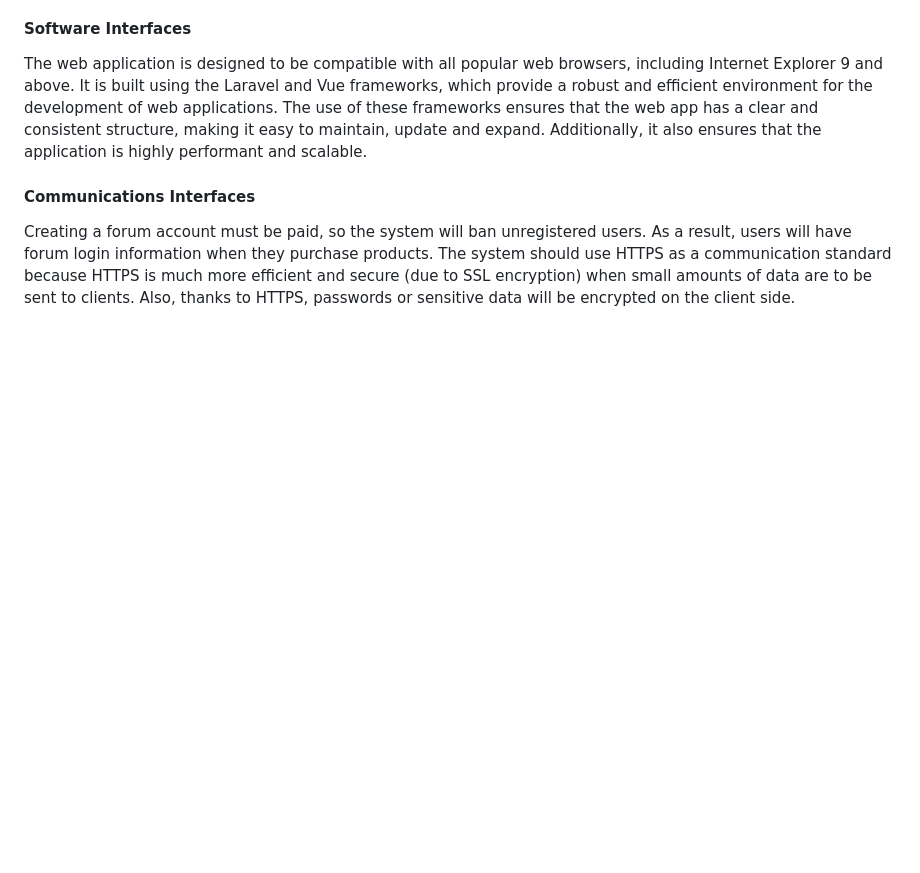
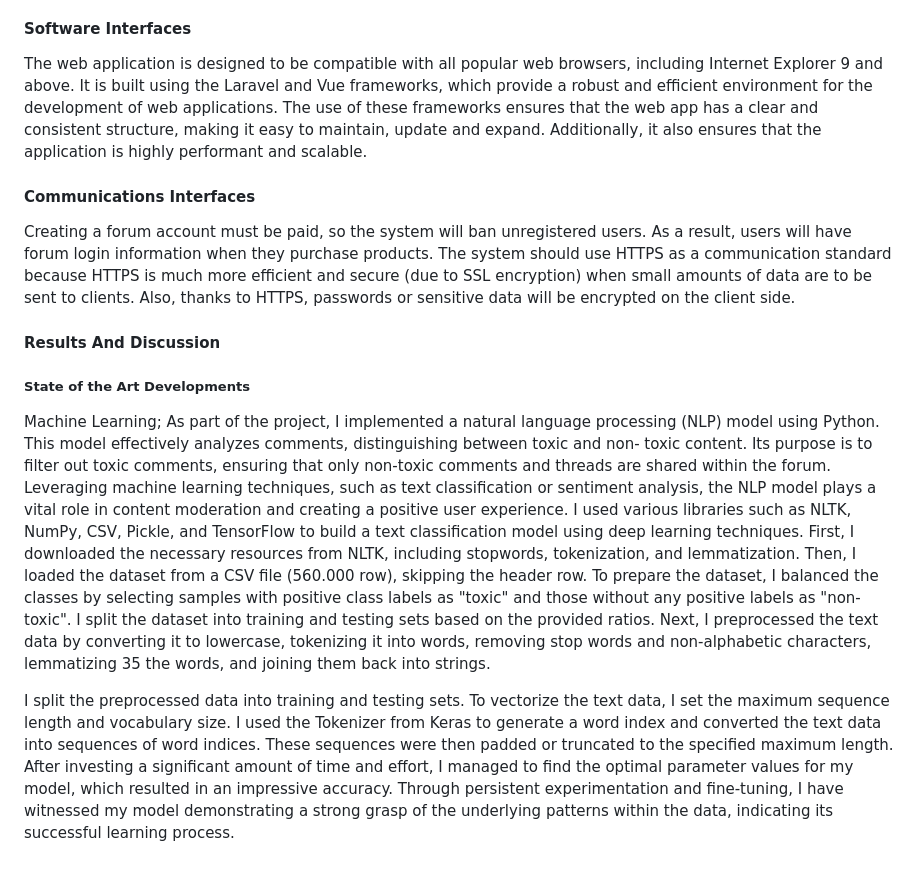
Before and after one commit to erciktiburak/ProdtalkForum, a Markdown page: README.md, the part around the change. Drawn GitHub-style; blank space fills up the shorter version.

Commit message:
readme-edit

```diff
--- a/README.md
+++ b/README.md
@@ -142,3 +142,11 @@ The web application is designed to be compatible with all popular web browsers,
 #### Communications Interfaces
 
 Creating a forum account must be paid, so the system will ban unregistered users. As a result, users will have forum login information when they purchase products. The system should use HTTPS as a communication standard because HTTPS is much more efficient and secure (due to SSL encryption) when small amounts of data are to be sent to clients. Also, thanks to HTTPS, passwords or sensitive data will be encrypted on the client side.
+
+#### Results And Discussion
+
+##### State of the Art Developments
+
+Machine Learning; As part of the project, I implemented a natural language processing (NLP) model using Python. This model effectively analyzes comments, distinguishing between toxic and non- toxic content. Its purpose is to filter out toxic comments, ensuring that only non-toxic comments and threads are shared within the forum. Leveraging machine learning techniques, such as text classification or sentiment analysis, the NLP model plays a vital role in content moderation and creating a positive user experience. I used various libraries such as NLTK, NumPy, CSV, Pickle, and TensorFlow to build a text classification model using deep learning techniques. First, I downloaded the necessary resources from NLTK, including stopwords, tokenization, and lemmatization. Then, I loaded the dataset from a CSV file (560.000 row), skipping the header row. To prepare the dataset, I balanced the classes by selecting samples with positive class labels as "toxic" and those without any positive labels as "non-toxic". I split the dataset into training and testing sets based on the provided ratios. Next, I preprocessed the text data by converting it to lowercase, tokenizing it into words, removing stop words and non-alphabetic characters, lemmatizing 35 the words, and joining them back into strings.
+
+I split the preprocessed data into training and testing sets. To vectorize the text data, I set the maximum sequence length and vocabulary size. I used the Tokenizer from Keras to generate a word index and converted the text data into sequences of word indices. These sequences were then padded or truncated to the specified maximum length. After investing a significant amount of time and effort, I managed to find the optimal parameter values for my model, which resulted in an impressive accuracy. Through persistent experimentation and fine-tuning, I have witnessed my model demonstrating a strong grasp of the underlying patterns within the data, indicating its successful learning process.
```
